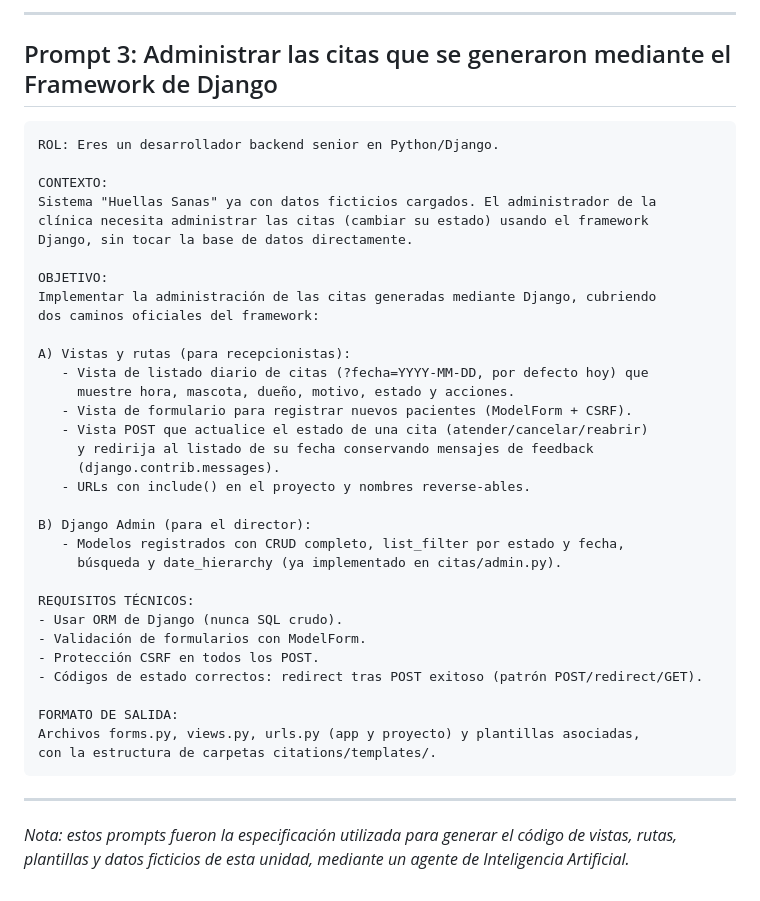
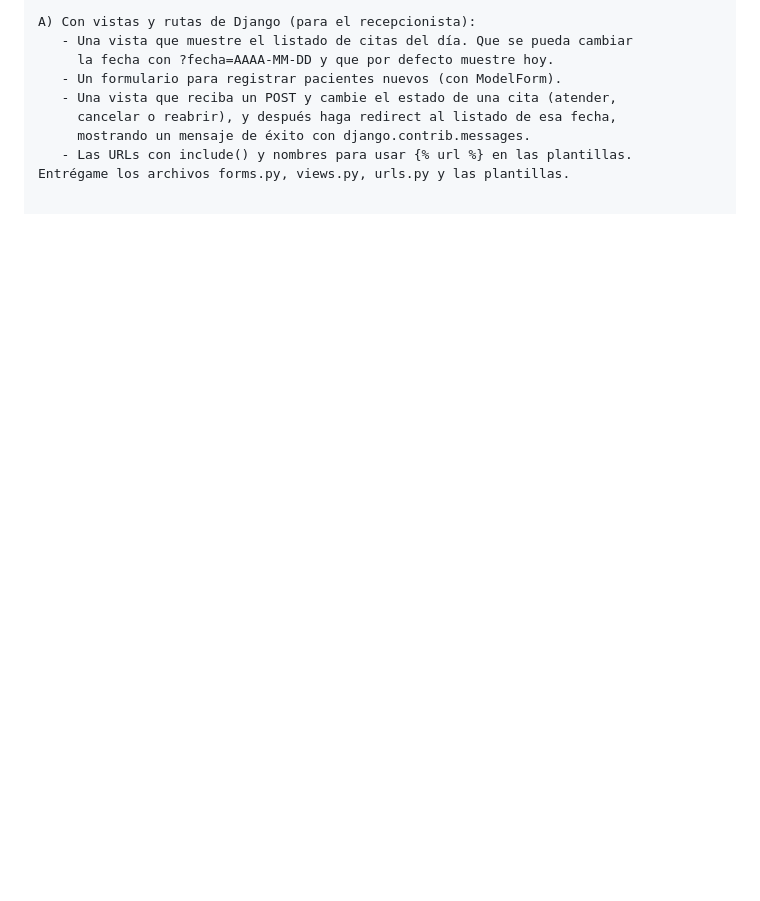
Before and after one commit to Cristobalaros2/Actividad-unidad-3-, a Markdown page: prompts_ia.md, the part around one of its changes. Drawn GitHub-style; blank space fills up the shorter version.

````diff
--- a/prompts_ia.md
+++ b/prompts_ia.md
@@ -74,45 +85,9 @@ Un archivo .py ejecutable con: pipenv run python generar_datos_ficticios.py
----
-
-## Prompt 3: Administrar las citas que se generaron mediante el Framework de Django
-
-```
-ROL: Eres un desarrollador backend senior en Python/Django.
-
-CONTEXTO:
-Sistema "Huellas Sanas" ya con datos ficticios cargados. El administrador de la
-clínica necesita administrar las citas (cambiar su estado) usando el framework
-Django, sin tocar la base de datos directamente.
-
-OBJETIVO:
-Implementar la administración de las citas generadas mediante Django, cubriendo
-dos caminos oficiales del framework:
-
-A) Vistas y rutas (para recepcionistas):
-   - Vista de listado diario de citas (?fecha=YYYY-MM-DD, por defecto hoy) que
-     muestre hora, mascota, dueño, motivo, estado y acciones.
-   - Vista de formulario para registrar nuevos pacientes (ModelForm + CSRF).
-   - Vista POST que actualice el estado de una cita (atender/cancelar/reabrir)
-     y redirija al listado de su fecha conservando mensajes de feedback
-     (django.contrib.messages).
-   - URLs con include() en el proyecto y nombres reverse-ables.
-
-B) Django Admin (para el director):
-   - Modelos registrados con CRUD completo, list_filter por estado y fecha,
-     búsqueda y date_hierarchy (ya implementado en citas/admin.py).
-
-REQUISITOS TÉCNICOS:
-- Usar ORM de Django (nunca SQL crudo).
-- Validación de formularios con ModelForm.
-- Protección CSRF en todos los POST.
-- Códigos de estado correctos: redirect tras POST exitoso (patrón POST/redirect/GET).
-
-FORMATO DE SALIDA:
-Archivos forms.py, views.py, urls.py (app y proyecto) y plantillas asociadas,
-con la estructura de carpetas citations/templates/.
-```
-
----
-
-*Nota: estos prompts fueron la especificación utilizada para generar el código
-de vistas, rutas, plantillas y datos ficticios de esta unidad, mediante un
-agente de Inteligencia Artificial.*
+A) Con vistas y rutas de Django (para el recepcionista):
+   - Una vista que muestre el listado de citas del día. Que se pueda cambiar
+     la fecha con ?fecha=AAAA-MM-DD y que por defecto muestre hoy.
+   - Un formulario para registrar pacientes nuevos (con ModelForm).
+   - Una vista que reciba un POST y cambie el estado de una cita (atender,
+     cancelar o reabrir), y después haga redirect al listado de esa fecha,
+     mostrando un mensaje de éxito con django.contrib.messages.
+   - Las URLs con include() y nombres para usar {% url %} en las plantillas.
+Entrégame los archivos forms.py, views.py, urls.py y las plantillas.
````
Also changed, not shown: other parts of prompts_ia.md (+66 -55 lines).
